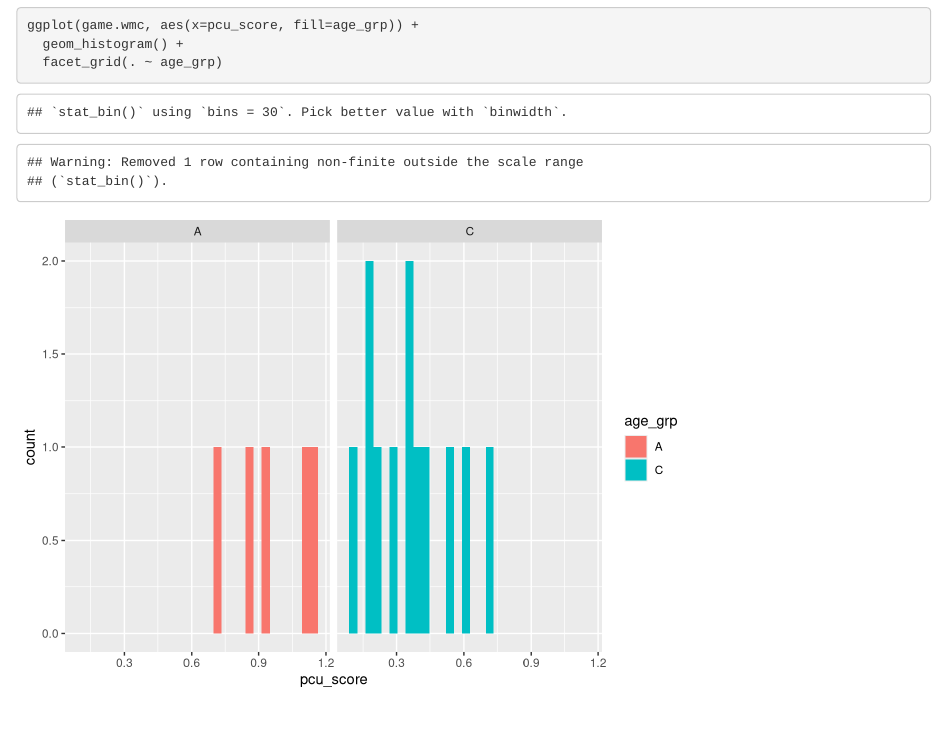
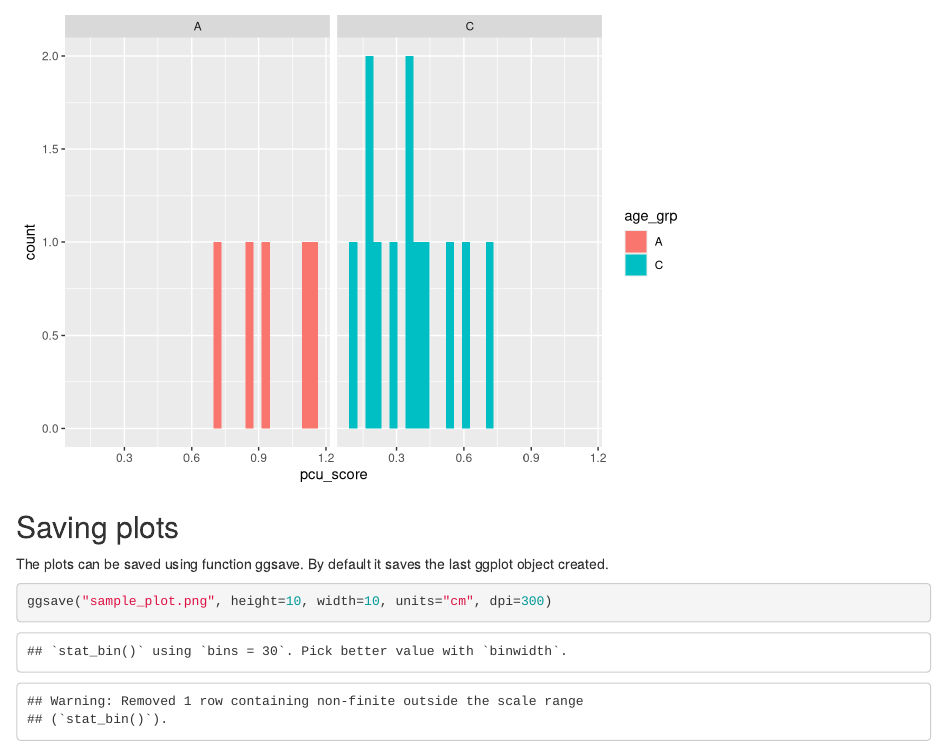
Before and after one commit to eplehton/kickstart-2016-aug, an R Markdown document (Introggplot2.Rmd): the page in a window 1100 px wide, from 10240 px down before the commit and from 10440 px down after it. Rendered offline with R 4.5, knitr and Pandoc, with nearby package versions.

Commit message:
Added ggsave

````diff
--- a/Introggplot2.Rmd
+++ b/Introggplot2.Rmd
@@ -128,3 +128,12 @@ ggplot(game.wmc, aes(x=pcu_score, fill=age_grp)) +
   facet_grid(. ~ age_grp)
 
 ```
+
+Saving plots
+-----------------------------------------------
+The plots can be saved using function ggsave. By default it saves the last ggplot object created.
+
+```{r}
+ggsave("sample_plot.png", height=10, width=10, units="cm", dpi=300)
+
+```
````
